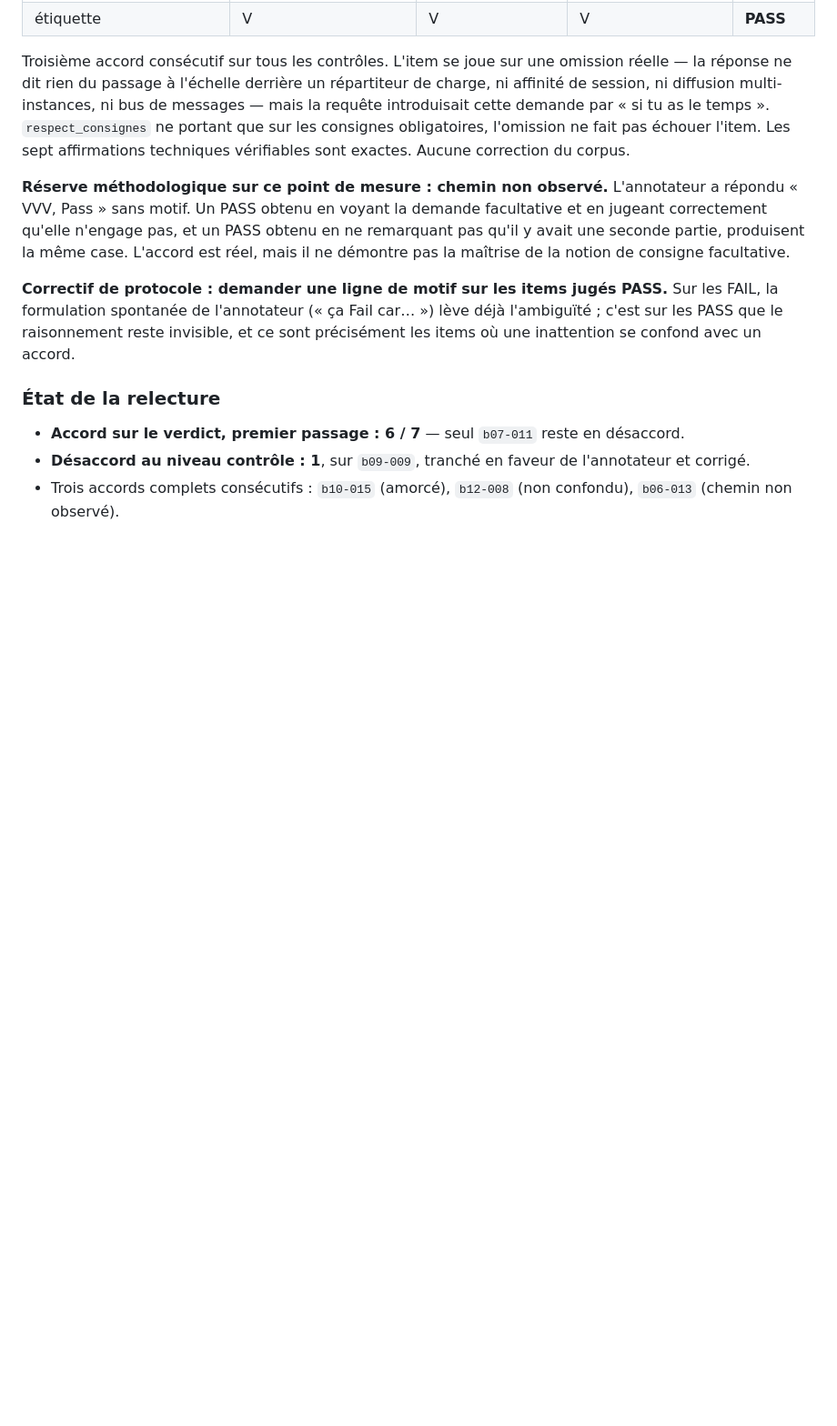
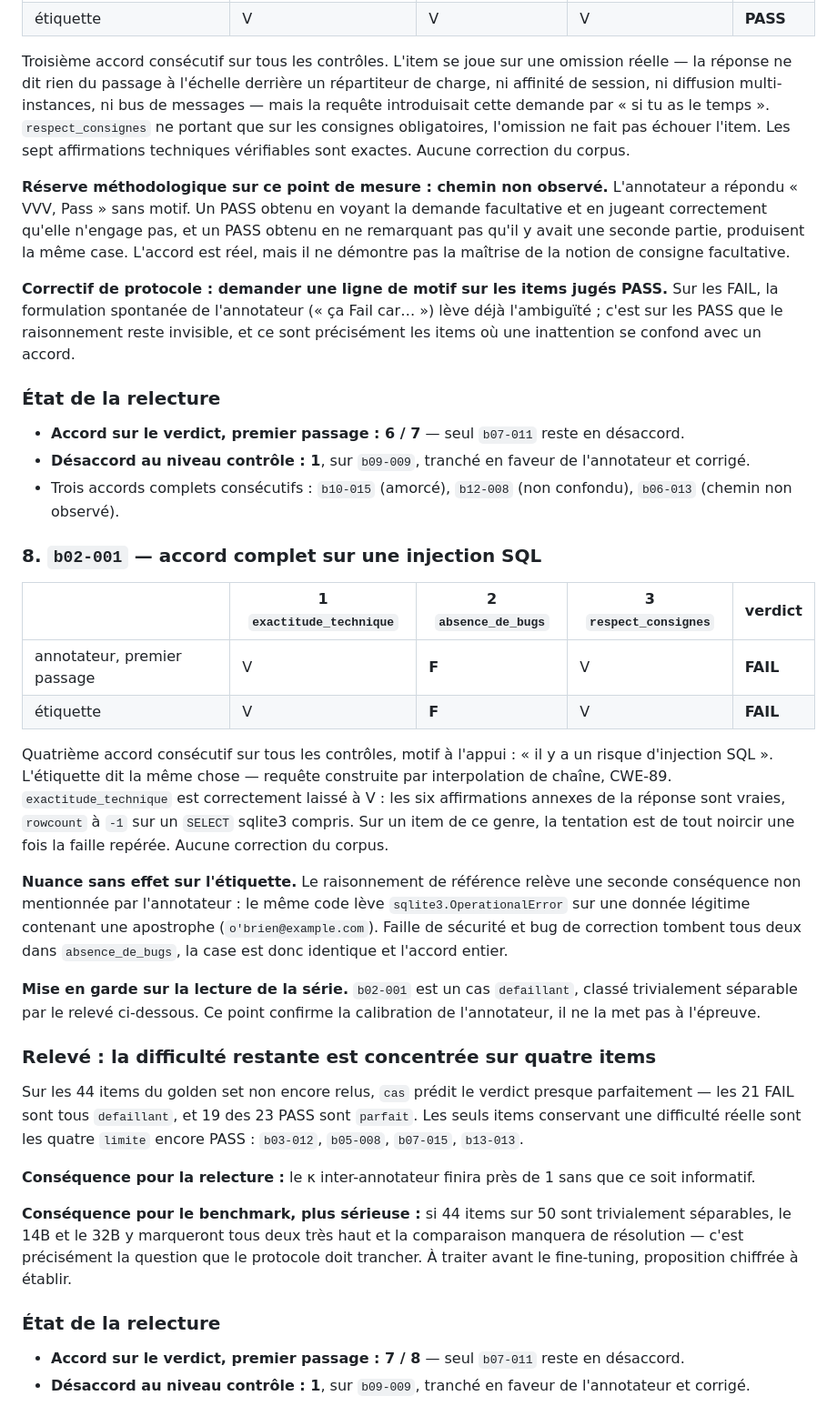
Before and after one commit to baretto-labs/llm-as-a-judge, a Markdown page: judge-finetune/data/REVUE_GOLDEN.md, the part around the change. Shown at 91% size. GitHub-like rendering; blank space fills up the shorter version.

Commit message:
Review b02-001, and flag a resolution problem in the golden set
Annotator gave V F V with the right reason (SQL injection); the label is identical.
exactitude_technique correctly left true — the six incidental claims, including
rowcount == -1 on a sqlite3 SELECT, are all accurate. No corpus change.

Recorded nuance: the reference thinking also notes that the same interpolation
crashes on legitimate data (o'brien@example.com raises OperationalError). Security
flaw and correctness bug both fall under absence_de_bugs, so the checkbox matches.

More important, a survey of the 44 unreviewed golden items shows cas predicts the
verdict almost perfectly: all 21 FAILs are defaillant, and 19 of 23 PASSes are
parfait. Only four items carry real difficulty (b03-012, b05-008, b07-015,
b13-013). The inter-annotator kappa will land near 1 without meaning much — but
the benchmark consequence is worse: if 44 of 50 items are trivially separable,
14B and 32B both score high and the comparison loses the resolution it exists to
provide. To be addressed before fine-tuning.

First-pass verdict agreement 7/8.

Co-Authored-By: Claude Opus 5 <noreply@anthropic.com>

```diff
--- a/judge-finetune/data/REVUE_GOLDEN.md
+++ b/judge-finetune/data/REVUE_GOLDEN.md
@@ -274,3 +274,41 @@ raisonnement reste invisible, et ce sont précisément les items où une inatten
 - **Désaccord au niveau contrôle : 1**, sur `b09-009`, tranché en faveur de l'annotateur et corrigé.
 - Trois accords complets consécutifs : `b10-015` (amorcé), `b12-008` (non confondu), `b06-013`
   (chemin non observé).
+
+### 8. `b02-001` — accord complet sur une injection SQL
+
+| | 1 `exactitude_technique` | 2 `absence_de_bugs` | 3 `respect_consignes` | verdict |
+|---|---|---|---|---|
+| annotateur, premier passage | V | **F** | V | **FAIL** |
+| étiquette | V | **F** | V | **FAIL** |
+
+Quatrième accord consécutif sur tous les contrôles, motif à l'appui : « il y a un risque d'injection SQL ».
+L'étiquette dit la même chose — requête construite par interpolation de chaîne, CWE-89. `exactitude_technique`
+est correctement laissé à V : les six affirmations annexes de la réponse sont vraies, `rowcount` à `-1` sur un
+`SELECT` sqlite3 compris. Sur un item de ce genre, la tentation est de tout noircir une fois la faille repérée.
+Aucune correction du corpus.
+
+**Nuance sans effet sur l'étiquette.** Le raisonnement de référence relève une seconde conséquence non
+mentionnée par l'annotateur : le même code lève `sqlite3.OperationalError` sur une donnée légitime contenant
+une apostrophe (`o'brien@example.com`). Faille de sécurité et bug de correction tombent tous deux dans
+`absence_de_bugs`, la case est donc identique et l'accord entier.
+
+**Mise en garde sur la lecture de la série.** `b02-001` est un cas `defaillant`, classé trivialement séparable
+par le relevé ci-dessous. Ce point confirme la calibration de l'annotateur, il ne la met pas à l'épreuve.
+
+### Relevé : la difficulté restante est concentrée sur quatre items
+
+Sur les 44 items du golden set non encore relus, `cas` prédit le verdict presque parfaitement — les 21 FAIL
+sont tous `defaillant`, et 19 des 23 PASS sont `parfait`. Les seuls items conservant une difficulté réelle
+sont les quatre `limite` encore PASS : `b03-012`, `b05-008`, `b07-015`, `b13-013`.
+
+**Conséquence pour la relecture :** le κ inter-annotateur finira près de 1 sans que ce soit informatif.
+
+**Conséquence pour le benchmark, plus sérieuse :** si 44 items sur 50 sont trivialement séparables, le 14B
+et le 32B y marqueront tous deux très haut et la comparaison manquera de résolution — c'est précisément la
+question que le protocole doit trancher. À traiter avant le fine-tuning, proposition chiffrée à établir.
+
+### État de la relecture
+
+- **Accord sur le verdict, premier passage : 7 / 8** — seul `b07-011` reste en désaccord.
+- **Désaccord au niveau contrôle : 1**, sur `b09-009`, tranché en faveur de l'annotateur et corrigé.
```
